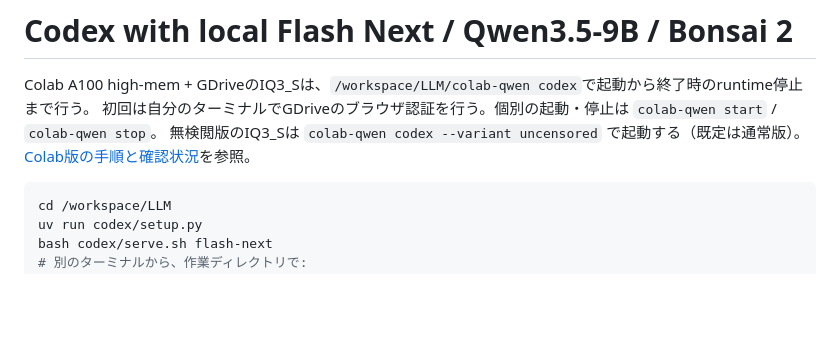
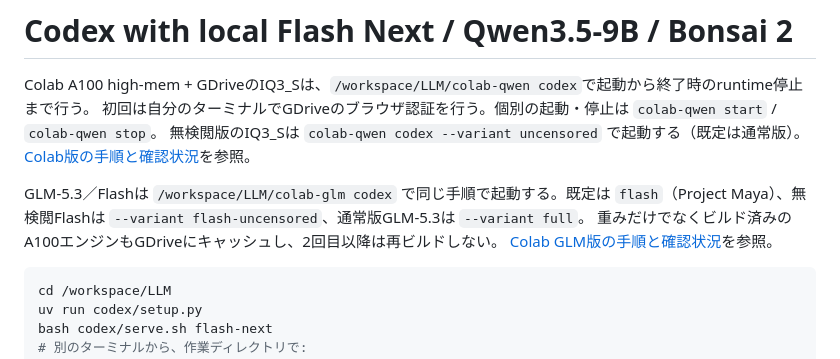
Before and after one commit to Lzh-Function/LLM-app, a Markdown page: codex/README.md, the part around the change. Drawn GitHub-style; blank space fills up the shorter version.

Commit message:
Document the colab-glm startup and Drive engine caches

````diff
--- a/codex/README.md
+++ b/codex/README.md
@@ -4,6 +4,10 @@ Colab A100 high-mem + GDriveのIQ3_Sは、`/workspace/LLM/colab-qwen codex`で
 初回は自分のターミナルでGDriveのブラウザ認証を行う。個別の起動・停止は `colab-qwen start` / `colab-qwen stop`。
 無検閲版のIQ3_Sは `colab-qwen codex --variant uncensored` で起動する（既定は通常版）。
 [Colab版の手順と確認状況](colab-qwen/README.md)を参照。
+
+GLM-5.3／Flashは `/workspace/LLM/colab-glm codex` で同じ手順で起動する。既定は `flash`（Project Maya）、無検閲Flashは `--variant flash-uncensored`、通常版GLM-5.3は `--variant full`。
+重みだけでなくビルド済みのA100エンジンもGDriveにキャッシュし、2回目以降は再ビルドしない。
+[Colab GLM版の手順と確認状況](colab-glm/README.md)を参照。
 
 ```bash
 cd /workspace/LLM
````
Also changed, not shown: codex/colab-glm/README.md (added, +126 -0 lines).
